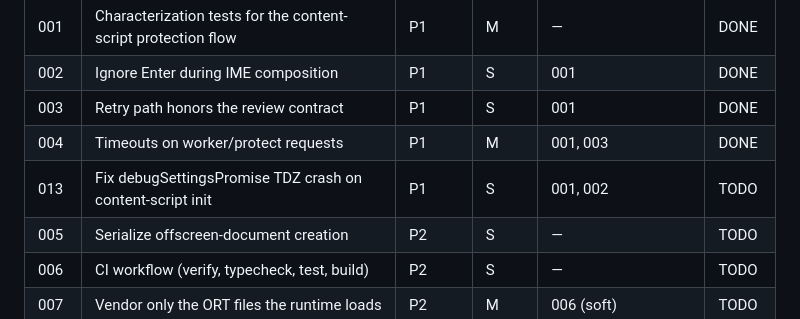
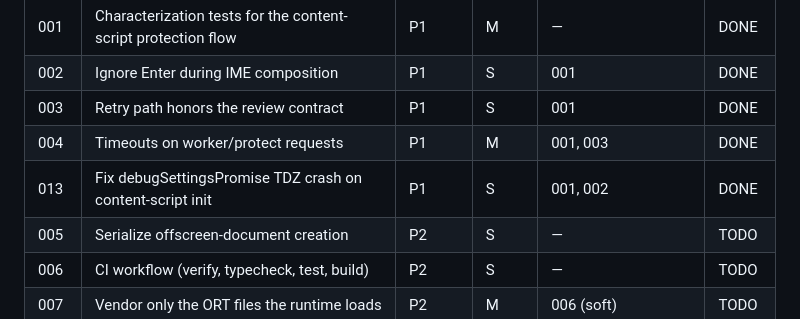
Before and after one commit to gduplessy/promptward, a Markdown page: plans/README.md, the part around the change. GitHub-like rendering.

Commit message:
docs(plans): mark plan 013 DONE - npm test now exits 0

```diff
--- a/plans/README.md
+++ b/plans/README.md
@@ -14,7 +14,7 @@ when done.
 | 002  | Ignore Enter during IME composition | P1 | S | 001 | DONE |
 | 003  | Retry path honors the review contract | P1 | S | 001 | DONE |
 | 004  | Timeouts on worker/protect requests | P1 | M | 001, 003 | DONE |
-| 013  | Fix debugSettingsPromise TDZ crash on content-script init | P1 | S | 001, 002 | TODO |
+| 013  | Fix debugSettingsPromise TDZ crash on content-script init | P1 | S | 001, 002 | DONE |
 | 005  | Serialize offscreen-document creation | P2 | S | — | TODO |
 | 006  | CI workflow (verify, typecheck, test, build) | P2 | S | — | TODO |
 | 007  | Vendor only the ORT files the runtime loads | P2 | M | 006 (soft) | TODO |
```
